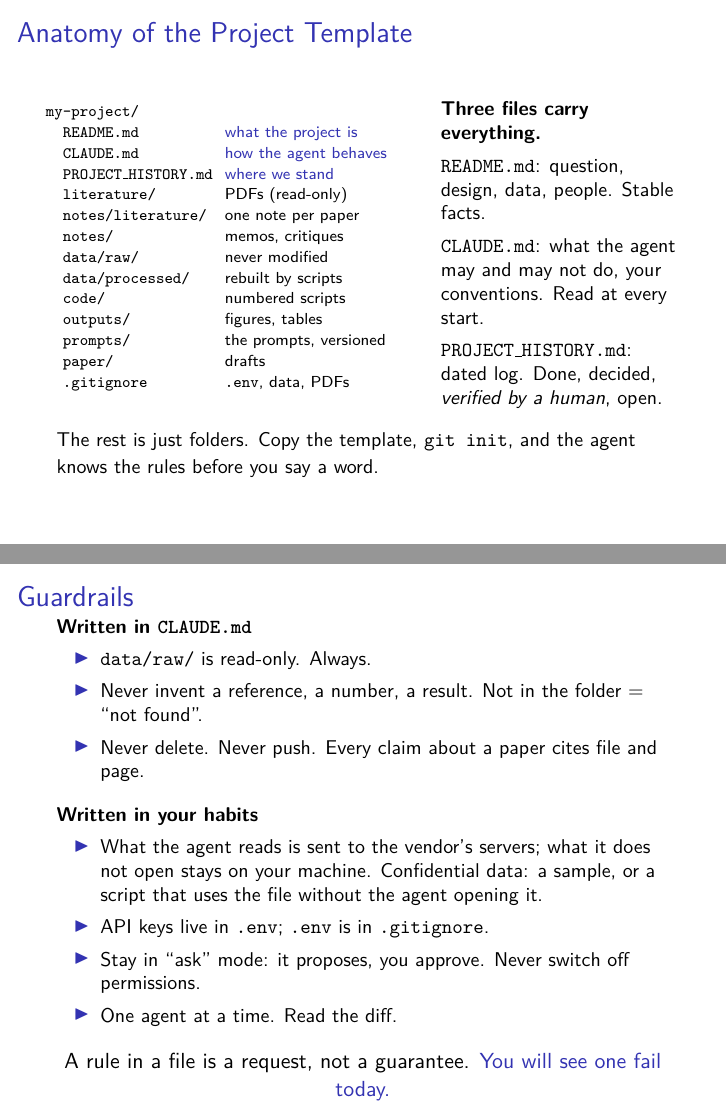
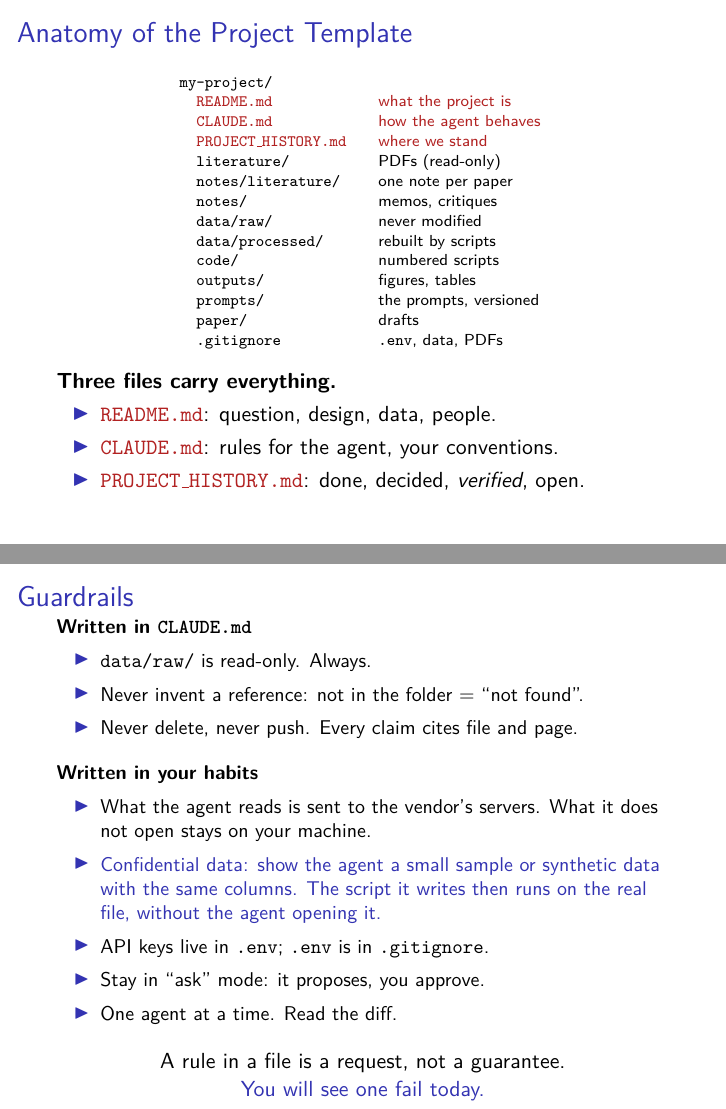
Before and after one commit to subtilhugo/uzh-llm-socsci-2026, LaTeX slides (sessions/01/slides_s1.tex): pages 17 and 18 of 26, joined at a grey line. Compiled offline with pdfLaTeX.

Commit message:
Anatomy: red key files, bullets; guardrails: one-line rules, confidential data

```diff
--- a/sessions/01/slides_s1.tex
+++ b/sessions/01/slides_s1.tex
@@ -28,6 +28,7 @@
 % --- This deck: one blue everywhere, the blue of the title page (Beamer's default, #3333B2).
 % --- Delete this block to go back to color1bg / color2bg.
 \definecolor{titleblue}{HTML}{3333B2}
+\definecolor{accentred}{HTML}{B22222}
 \colorlet{color1bg}{titleblue}
 \colorlet{color2bg}{titleblue!75!black}
 \setbeamercolor*{frametitle}{fg=titleblue}
@@ -404,16 +405,15 @@ Change tool tomorrow, the folder stays: the same \texttt{CLAUDE.md} works in the
 
 \begin{frame}{Anatomy of the Project Template}
 
-\begin{columns}[T]
-\column{0.57\textwidth}
+\centering
 {\scriptsize
-\renewcommand{\arraystretch}{1.1}
-\setlength{\tabcolsep}{3pt}
+\renewcommand{\arraystretch}{1.05}
+\setlength{\tabcolsep}{8pt}
 \begin{tabular}{@{}ll@{}}
 \texttt{my-project/} & \\
-\texttt{\ \ README.md} & \textcolor{titleblue}{what the project is} \\
-\texttt{\ \ CLAUDE.md} & \textcolor{titleblue}{how the agent behaves} \\
-\texttt{\ \ PROJECT\_HISTORY.md} & \textcolor{titleblue}{where we stand} \\
+\texttt{\ \ \textcolor{accentred}{README.md}} & \textcolor{accentred}{what the project is} \\
+\texttt{\ \ \textcolor{accentred}{CLAUDE.md}} & \textcolor{accentred}{how the agent behaves} \\
+\texttt{\ \ \textcolor{accentred}{PROJECT\_HISTORY.md}} & \textcolor{accentred}{where we stand} \\
 \texttt{\ \ literature/} & PDFs (read-only) \\
 \texttt{\ \ notes/literature/} & one note per paper \\
 \texttt{\ \ notes/} & memos, critiques \\
@@ -427,23 +427,14 @@ Change tool tomorrow, the folder stays: the same \texttt{CLAUDE.md} works in the
 \end{tabular}
 }
 
-\column{0.39\textwidth}
-\small
+\vspace{0.35cm}
+\raggedright
 \textbf{Three files carry everything.}
-
-\vspace{0.15cm}
-\texttt{README.md}: question, design, data, people. Stable facts.
-
-\vspace{0.15cm}
-\texttt{CLAUDE.md}: what the agent may and may not do, your conventions. Read at every start.
-
-\vspace{0.15cm}
-\texttt{PROJECT\_HISTORY.md}: dated log. Done, decided, \emph{verified by a human}, open.
-\end{columns}
-
-\vspace{0.4cm}
-
-{\small The rest is just folders. Copy the template, \texttt{git init}, and the agent knows the rules before you say a word.}
+\begin{itemize}
+    \item \texttt{\textcolor{accentred}{README.md}}: question, design, data, people.
+    \item \texttt{\textcolor{accentred}{CLAUDE.md}}: rules for the agent, your conventions.
+    \item \texttt{\textcolor{accentred}{PROJECT\_HISTORY.md}}: done, decided, \emph{verified}, open.
+\end{itemize}
 
 \end{frame}
 
@@ -453,17 +444,18 @@ Change tool tomorrow, the folder stays: the same \texttt{CLAUDE.md} works in the
 \textbf{Written in \texttt{CLAUDE.md}}
 \begin{itemize}
     \item \texttt{data/raw/} is read-only. Always.
-    \item Never invent a reference, a number, a result. Not in the folder = ``not found''.
-    \item Never delete. Never push. Every claim about a paper cites file and page.
+    \item Never invent a reference: not in the folder = ``not found''.
+    \item Never delete, never push. Every claim cites file and page.
 \end{itemize}
 
 \vspace{0.2cm}
 
 \textbf{Written in your habits}
 \begin{itemize}
-    \item What the agent reads is sent to the vendor's servers; what it does not open stays on your machine. Confidential data: a sample, or a script that uses the file without the agent opening it.
+    \item What the agent reads is sent to the vendor's servers. What it does not open stays on your machine.
+    \item \alert{Confidential data: show the agent a small sample or synthetic data with the same columns. The script it writes then runs on the real file, without the agent opening it.}
     \item API keys live in \texttt{.env}; \texttt{.env} is in \texttt{.gitignore}.
-    \item Stay in ``ask'' mode: it proposes, you approve. Never switch off permissions.
+    \item Stay in ``ask'' mode: it proposes, you approve.
     \item One agent at a time. Read the diff.
 \end{itemize}
 
@@ -471,7 +463,7 @@ Change tool tomorrow, the folder stays: the same \texttt{CLAUDE.md} works in the
 
 \centering
 \normalsize
-A rule in a file is a request, not a guarantee. \alert{You will see one fail today.}
+A rule in a file is a request, not a guarantee.\\ \alert{You will see one fail today.}
 
 \end{frame}
 
```
Also changed, not shown: sessions/01/slides_s1.pdf.
